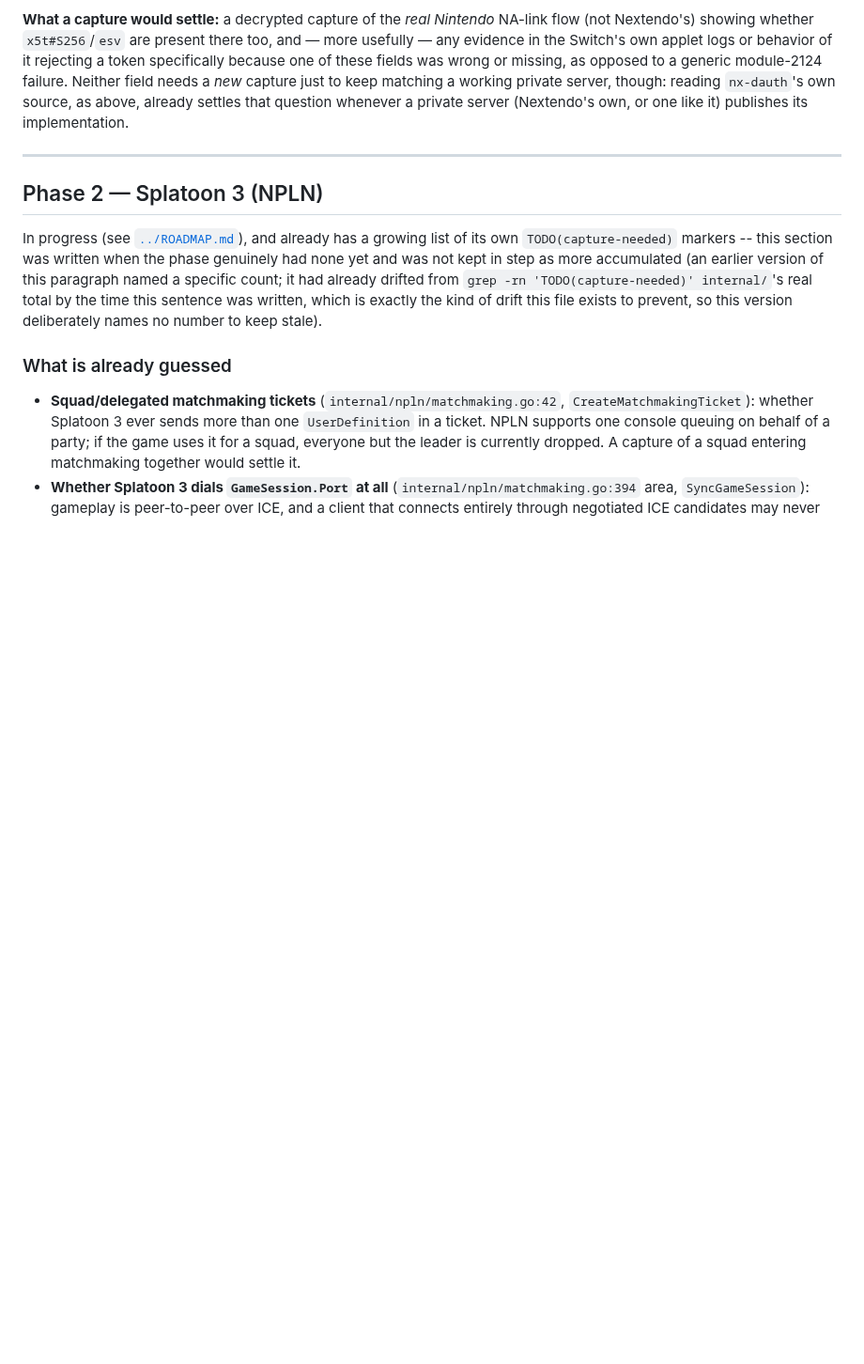
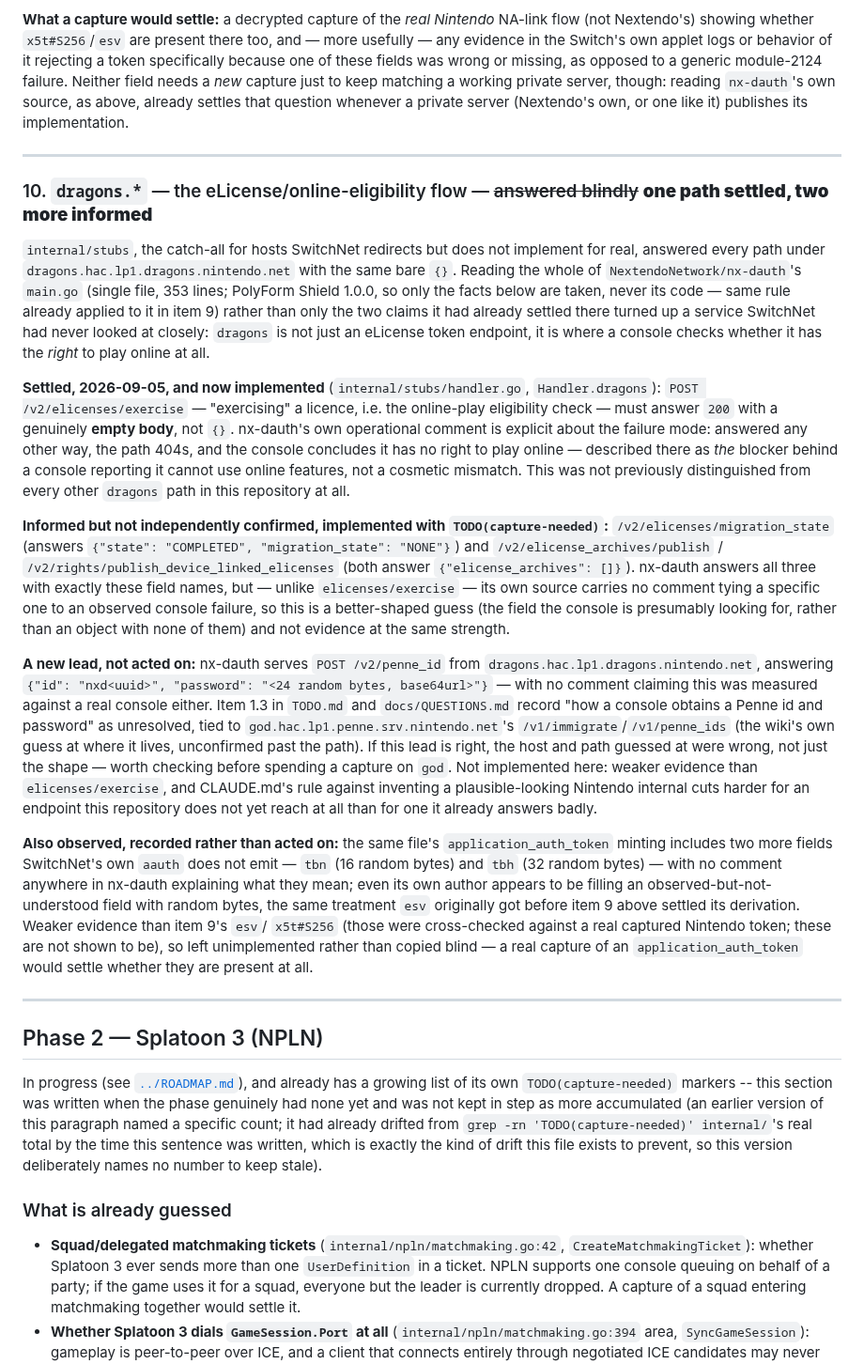
Before and after one commit to GRID0-net/grid0plus, a Markdown page: docs/CAPTURES/README.md, the part around the change. Shown at 94% size. GitHub-like rendering; blank space fills up the shorter version.

Commit message:
docs: record nx-dauth's dragons/penne_id/tbn-tbh leads
Read the whole of nx-dauth's main.go rather than only the two claims
already cited from it. Turned up a service (dragons' eLicense flow)
this repository had never looked at closely, plus two further leads
recorded but not acted on:

- POST /v2/penne_id, served from dragons rather than the god host
  TODO.md and docs/QUESTIONS.md's open "how does a console obtain a
  Penne id" question assumed -- worth checking before spending a
  capture on god, not evidenced strongly enough to implement.
- Two application_auth_token fields (tbn, tbh) SwitchNet does not
  emit, with no comment in nx-dauth explaining what they are either --
  weaker evidence than esv/x5t#S256 (item 9), which were cross-checked
  against a real captured Nintendo token.

Co-Authored-By: Claude Sonnet 5 <noreply@anthropic.com>
Claude-Session: https://claude.ai/code/session_01RqT3CSHKUyJRM1NbGEA4RR

```diff
--- a/docs/CAPTURES/README.md
+++ b/docs/CAPTURES/README.md
@@ -241,6 +241,69 @@ Neither field needs a *new* capture just to keep matching a working private
 server, though: reading `nx-dauth`'s own source, as above, already settles
 that question whenever a private server (Nextendo's own, or one like it)
 publishes its implementation.
+
+---
+
+### 10. `dragons.*` — the eLicense/online-eligibility flow — ~~answered blindly~~ **one path settled, two more informed**
+
+`internal/stubs`, the catch-all for hosts SwitchNet redirects but does not
+implement for real, answered every path under
+`dragons.hac.lp1.dragons.nintendo.net` with the same bare `{}`. Reading the
+whole of `NextendoNetwork/nx-dauth`'s `main.go` (single file, 353 lines;
+PolyForm Shield 1.0.0, so only the facts below are taken, never its code —
+same rule already applied to it in item 9) rather than only the two claims
+it had already settled there turned up a service SwitchNet had never looked
+at closely: `dragons` is not just an eLicense token endpoint, it is where a
+console checks whether it has the *right* to play online at all.
+
+**Settled, 2026-09-05, and now implemented** (`internal/stubs/handler.go`,
+`Handler.dragons`): `POST /v2/elicenses/exercise` — "exercising" a licence,
+i.e. the online-play eligibility check — must answer `200` with a genuinely
+**empty body**, not `{}`. nx-dauth's own operational comment is explicit
+about the failure mode: answered any other way, the path 404s, and the
+console concludes it has no right to play online — described there as *the*
+blocker behind a console reporting it cannot use online features, not a
+cosmetic mismatch. This was not previously distinguished from every other
+`dragons` path in this repository at all.
+
+**Informed but not independently confirmed, implemented with
+`TODO(capture-needed)`:** `/v2/elicenses/migration_state` (answers
+`{"state": "COMPLETED", "migration_state": "NONE"}`) and
+`/v2/elicense_archives/publish` /
+`/v2/rights/publish_device_linked_elicenses` (both answer
+`{"elicense_archives": []}`). nx-dauth answers all three with exactly these
+field names, but — unlike `elicenses/exercise` — its own source carries no
+comment tying a specific one to an observed console failure, so this is a
+better-shaped guess (the field the console is presumably looking for,
+rather than an object with none of them) and not evidence at the same
+strength.
+
+**A new lead, not acted on:** nx-dauth serves `POST /v2/penne_id` from
+`dragons.hac.lp1.dragons.nintendo.net`, answering
+`{"id": "nxd<uuid>", "password": "<24 random bytes, base64url>"}` — with
+no comment claiming this was measured against a real console either. Item
+1.3 in `TODO.md` and `docs/QUESTIONS.md` record "how a console obtains a
+Penne id and password" as unresolved, tied to
+`god.hac.lp1.penne.srv.nintendo.net`'s `/v1/immigrate`/`/v1/penne_ids` (the
+wiki's own guess at where it lives, unconfirmed past the path). If this
+lead is right, the host and path guessed at were wrong, not just the
+shape — worth checking before spending a capture on `god`. Not implemented
+here: weaker evidence than `elicenses/exercise`, and CLAUDE.md's rule against
+inventing a plausible-looking Nintendo internal cuts harder for an endpoint
+this repository does not yet reach at all than for one it already answers
+badly.
+
+**Also observed, recorded rather than acted on:** the same file's
+`application_auth_token` minting includes two more fields SwitchNet's own
+`aauth` does not emit — `tbn` (16 random bytes) and `tbh` (32 random
+bytes) — with no comment anywhere in nx-dauth explaining what they mean;
+even its own author appears to be filling an observed-but-not-understood
+field with random bytes, the same treatment `esv` originally got before
+item 9 above settled its derivation. Weaker evidence than item 9's `esv`/
+`x5t#S256` (those were cross-checked against a real captured Nintendo
+token; these are not shown to be), so left unimplemented rather than
+copied blind — a real capture of an `application_auth_token` would settle
+whether they are present at all.
 
 ---
 
```
Also changed, not shown: TODO.md (+5 -0 lines), docs/QUESTIONS.md (+13 -0 lines).
